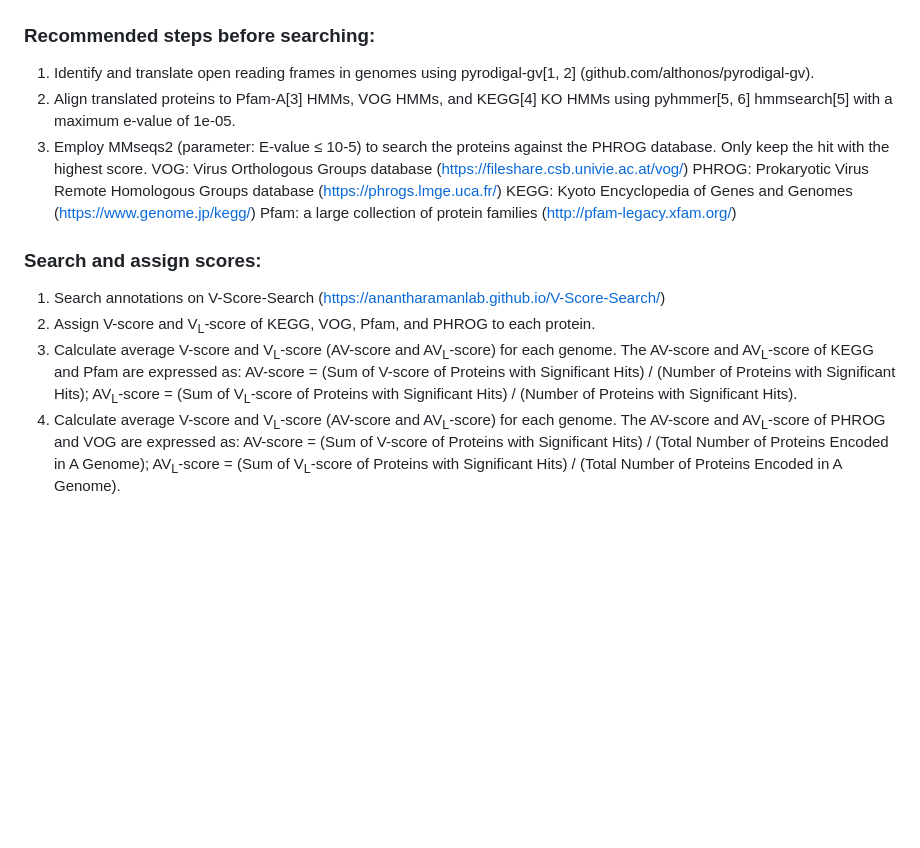
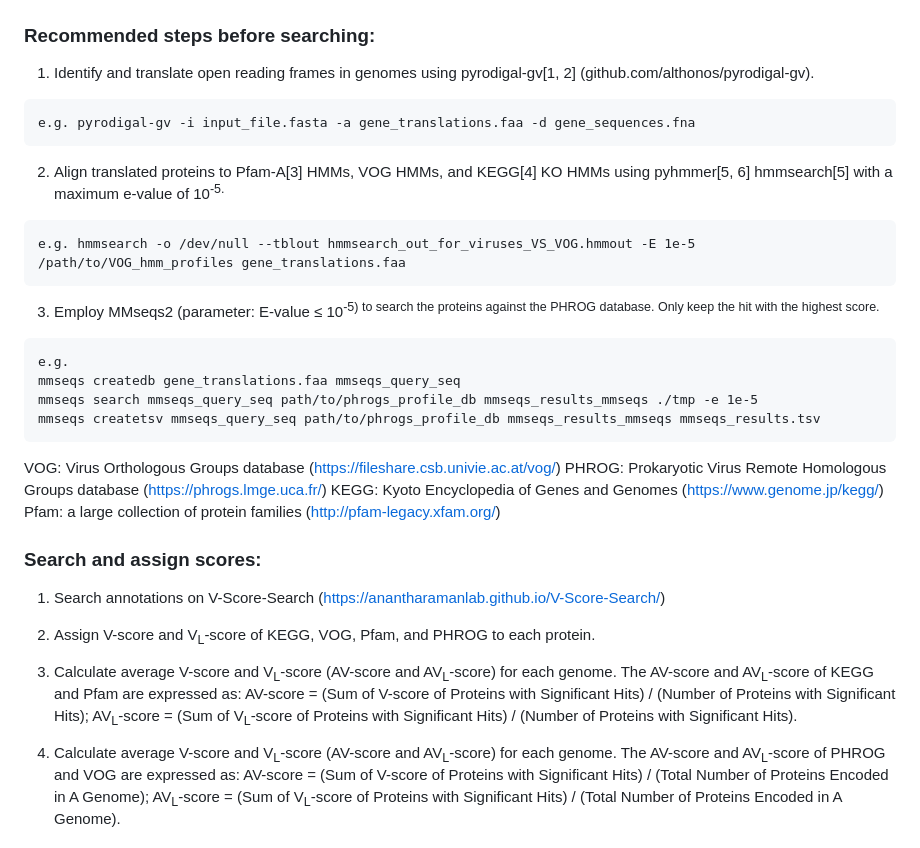
Before and after one commit to AnantharamanLab/V-Score-Search, a Markdown page: README.md, the part around the change. Drawn GitHub-style; blank space fills up the shorter version.

````diff
--- a/README.md
+++ b/README.md
@@ -13,8 +13,20 @@ Workflow of V-score and V<sub>L</sub>-score generation. Nine representatives of
 ### Recommended steps before searching:
 
 1.	Identify and translate open reading frames in genomes using pyrodigal-gv[1, 2] (github.com/althonos/pyrodigal-gv).
-2.	Align translated proteins to Pfam-A[3] HMMs, VOG HMMs, and KEGG[4] KO HMMs using pyhmmer[5, 6] hmmsearch[5] with a maximum e-value of 1e-05.
-3.	Employ MMseqs2 (parameter: E-value ≤ 10-5) to search the proteins against the PHROG database. Only keep the hit with the highest score.
+```
+e.g. pyrodigal-gv -i input_file.fasta -a gene_translations.faa -d gene_sequences.fna
+```
+2.	Align translated proteins to Pfam-A[3] HMMs, VOG HMMs, and KEGG[4] KO HMMs using pyhmmer[5, 6] hmmsearch[5] with a maximum e-value of 10<sup>-5.
+```
+e.g. hmmsearch -o /dev/null --tblout hmmsearch_out_for_viruses_VS_VOG.hmmout -E 1e-5 /path/to/VOG_hmm_profiles gene_translations.faa
+```
+3.	Employ MMseqs2 (parameter: E-value ≤ 10<sup>-5) to search the proteins against the PHROG database. Only keep the hit with the highest score.
+```
+e.g.
+mmseqs createdb gene_translations.faa mmseqs_query_seq
+mmseqs search mmseqs_query_seq path/to/phrogs_profile_db mmseqs_results_mmseqs ./tmp -e 1e-5
+mmseqs createtsv mmseqs_query_seq path/to/phrogs_profile_db mmseqs_results_mmseqs mmseqs_results.tsv
+```
   VOG: Virus Orthologous Groups database (https://fileshare.csb.univie.ac.at/vog/)
   PHROG: Prokaryotic Virus Remote Homologous Groups database (https://phrogs.lmge.uca.fr/)
   KEGG: Kyoto Encyclopedia of Genes and Genomes (https://www.genome.jp/kegg/)
@@ -27,6 +39,7 @@ Workflow of V-score and V<sub>L</sub>-score generation. Nine representatives of
 3.	Calculate average V-score and V<sub>L</sub>-score (AV-score and AV<sub>L</sub>-score) for each genome. The AV-score and AV<sub>L</sub>-score of KEGG and Pfam are expressed as:
       AV-score = (Sum of V-score of Proteins with Significant Hits) / (Number of Proteins with Significant Hits);
       AV<sub>L</sub>-score = (Sum of V<sub>L</sub>-score of Proteins with Significant Hits) / (Number of Proteins with Significant Hits).
+
 4.	Calculate average V-score and V<sub>L</sub>-score (AV-score and AV<sub>L</sub>-score) for each genome. The AV-score and AV<sub>L</sub>-score of PHROG and VOG are expressed as:
       AV-score = (Sum of V-score of Proteins with Significant Hits) / (Total Number of Proteins Encoded in A Genome);
       AV<sub>L</sub>-score = (Sum of V<sub>L</sub>-score of Proteins with Significant Hits) / (Total Number of Proteins Encoded in A Genome).
````
